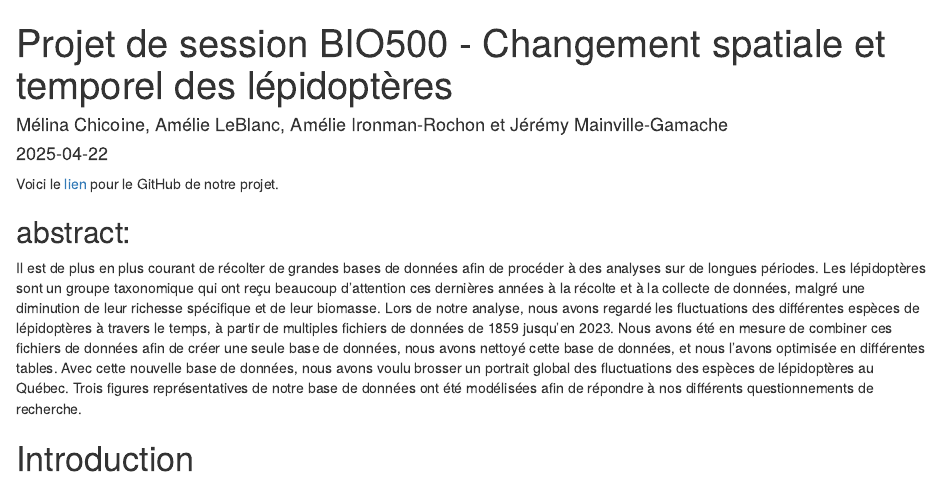
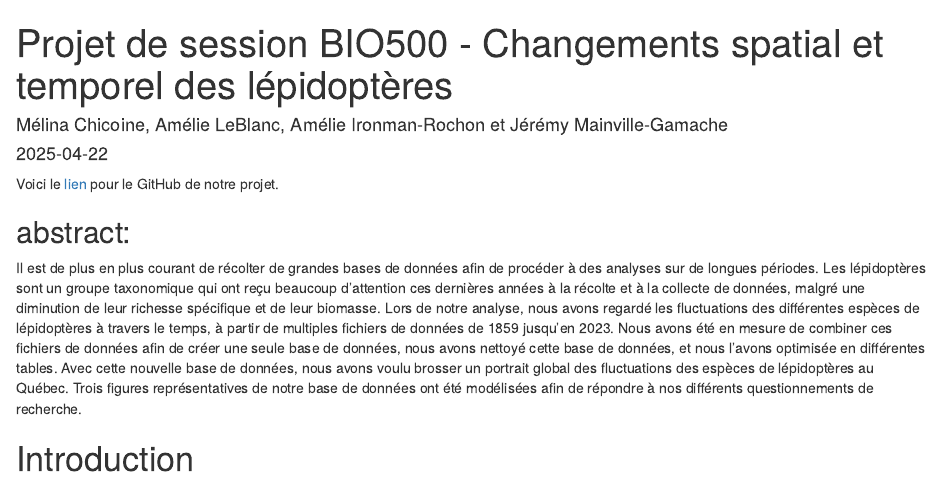
Before and after one commit to amelieleb/essai_comput, an R Markdown document (rapport_initial.Rmd): the page in a window 1100 px wide, from its top. Rendered offline with R 4.5, knitr and Pandoc, with nearby package versions.

Commit message:
fautes ortographes

```diff
--- a/rapport_initial.Rmd
+++ b/rapport_initial.Rmd
@@ -1,5 +1,5 @@
 ---
-title: "Projet de session BIO500 - Changement spatiale et temporel des lépidoptères"
+title: "Projet de session BIO500 - Changements spatial et temporel des lépidoptères"
 author: "Mélina Chicoine, Amélie LeBlanc, Amélie Ironman-Rochon et Jérémy Mainville-Gamache"
 date: "2025-04-22"
 output: html_document
```
